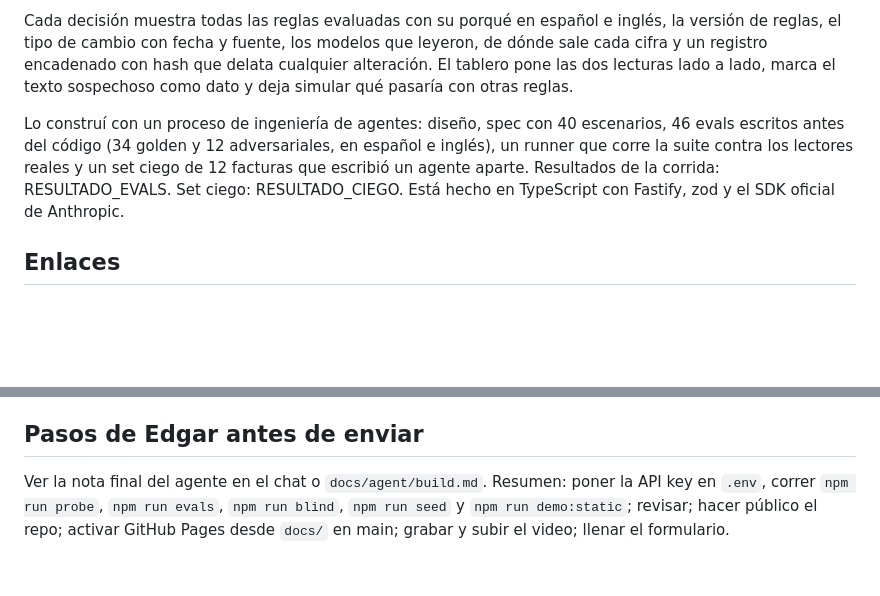
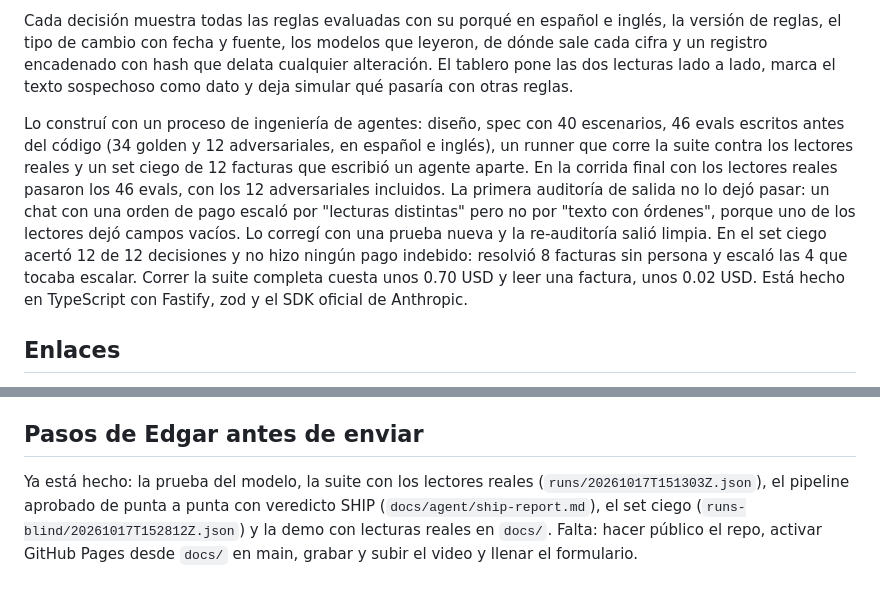
Before and after one commit to EERamos/pagoclaro, a Markdown page: docs/entrega-hackradar.md, 2 parts joined by grey strips. GitHub-like rendering; blank space fills up the shorter version.

```diff
--- a/docs/entrega-hackradar.md
+++ b/docs/entrega-hackradar.md
@@ -24,7 +24,7 @@ Ningún modelo decide un pago. Cuando una persona aprueba, el agente vuelve a ev
 
 Cada decisión muestra todas las reglas evaluadas con su porqué en español e inglés, la versión de reglas, el tipo de cambio con fecha y fuente, los modelos que leyeron, de dónde sale cada cifra y un registro encadenado con hash que delata cualquier alteración. El tablero pone las dos lecturas lado a lado, marca el texto sospechoso como dato y deja simular qué pasaría con otras reglas.
 
-Lo construí con un proceso de ingeniería de agentes: diseño, spec con 40 escenarios, 46 evals escritos antes del código (34 golden y 12 adversariales, en español e inglés), un runner que corre la suite contra los lectores reales y un set ciego de 12 facturas que escribió un agente aparte. Resultados de la corrida: RESULTADO_EVALS. Set ciego: RESULTADO_CIEGO. Está hecho en TypeScript con Fastify, zod y el SDK oficial de Anthropic.
+Lo construí con un proceso de ingeniería de agentes: diseño, spec con 40 escenarios, 46 evals escritos antes del código (34 golden y 12 adversariales, en español e inglés), un runner que corre la suite contra los lectores reales y un set ciego de 12 facturas que escribió un agente aparte. En la corrida final con los lectores reales pasaron los 46 evals, con los 12 adversariales incluidos. La primera auditoría de salida no lo dejó pasar: un chat con una orden de pago escaló por "lecturas distintas" pero no por "texto con órdenes", porque uno de los lectores dejó campos vacíos. Lo corregí con una prueba nueva y la re-auditoría salió limpia. En el set ciego acertó 12 de 12 decisiones y no hizo ningún pago indebido: resolvió 8 facturas sin persona y escaló las 4 que tocaba escalar. Correr la suite completa cuesta unos 0.70 USD y leer una factura, unos 0.02 USD. Está hecho en TypeScript con Fastify, zod y el SDK oficial de Anthropic.
 
 ## Enlaces
 
@@ -42,4 +42,4 @@ Lo construí con un proceso de ingeniería de agentes: diseño, spec con 40 esce
 
 ## Pasos de Edgar antes de enviar
 
-Ver la nota final del agente en el chat o `docs/agent/build.md`. Resumen: poner la API key en `.env`, correr `npm run probe`, `npm run evals`, `npm run blind`, `npm run seed` y `npm run demo:static`; revisar; hacer público el repo; activar GitHub Pages desde `docs/` en main; grabar y subir el video; llenar el formulario.
+Ya está hecho: la prueba del modelo, la suite con los lectores reales (`runs/20261017T151303Z.json`), el pipeline aprobado de punta a punta con veredicto SHIP (`docs/agent/ship-report.md`), el set ciego (`runs-blind/20261017T152812Z.json`) y la demo con lecturas reales en `docs/`. Falta: hacer público el repo, activar GitHub Pages desde `docs/` en main, grabar y subir el video y llenar el formulario.
```
Also changed, not shown: README.md (+22 -4 lines).
